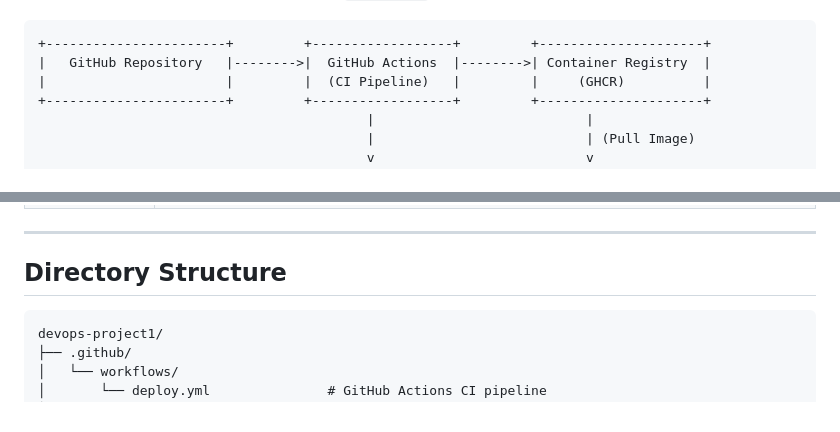
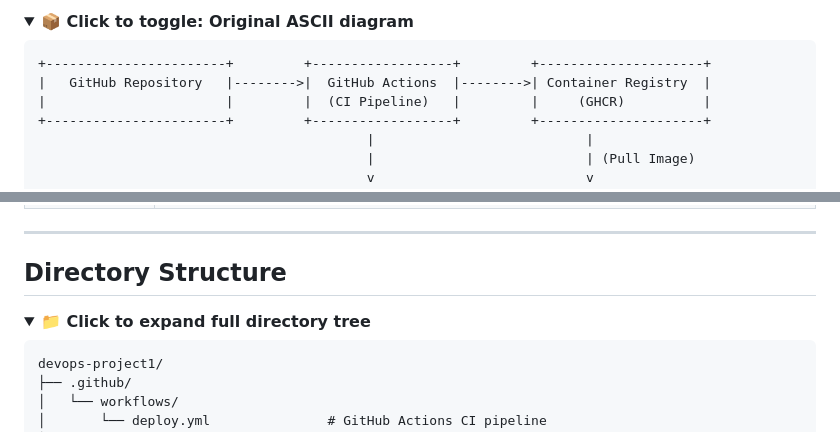
Before and after one commit to Prktriesitout/DevopsMonitor, a Markdown page: README.md, 2 parts joined by grey strips. Drawn GitHub-style; folded sections open.

````diff
--- a/README.md
+++ b/README.md
@@ -17,3 +98,7 @@ The platform follows a decoupled microservices and cloud-native observability pa
+</details>
+
+<details>
+<summary><b>📦 Click to toggle: Original ASCII diagram</b></summary>
 
 ```
 +-----------------------+         +------------------+         +---------------------+
@@ -333,6 +434,9 @@ Defined in `jenkins/Jenkinsfile`. Deploys the CI-validated image to Kubernetes.
 ---
 
 ## Directory Structure
+
+<details>
+<summary><b>📁 Click to expand full directory tree</b></summary>
 
 ```
 devops-project1/
````
Also changed, not shown: other parts of README.md (+115 -3 lines).
